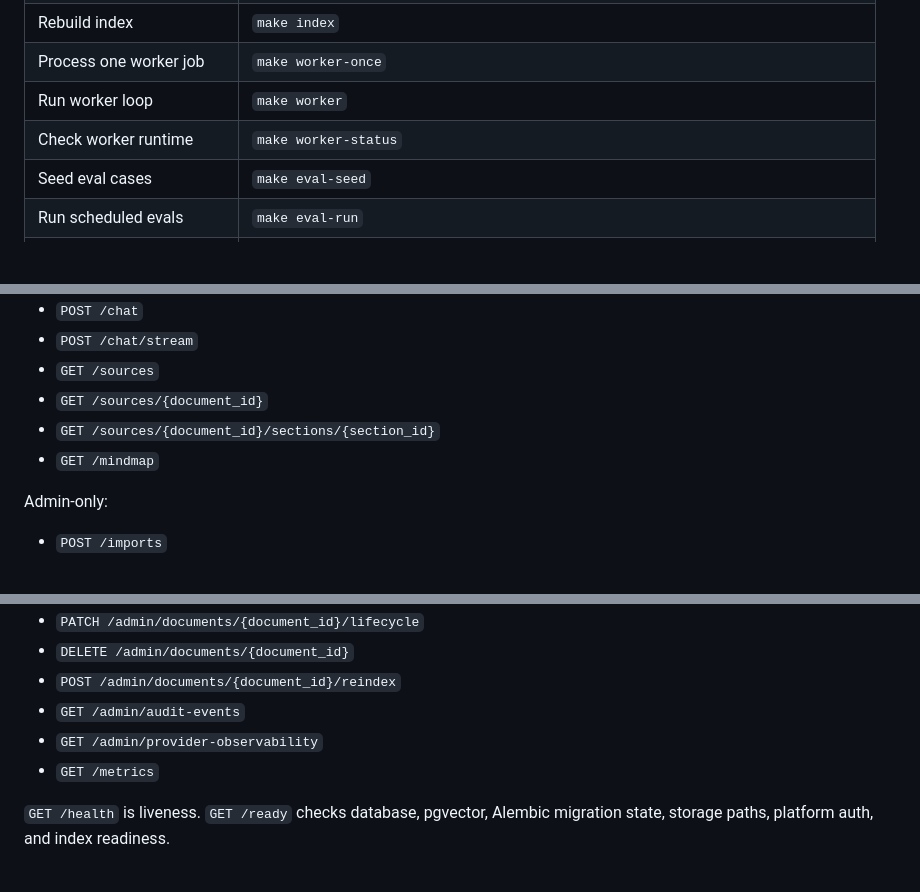
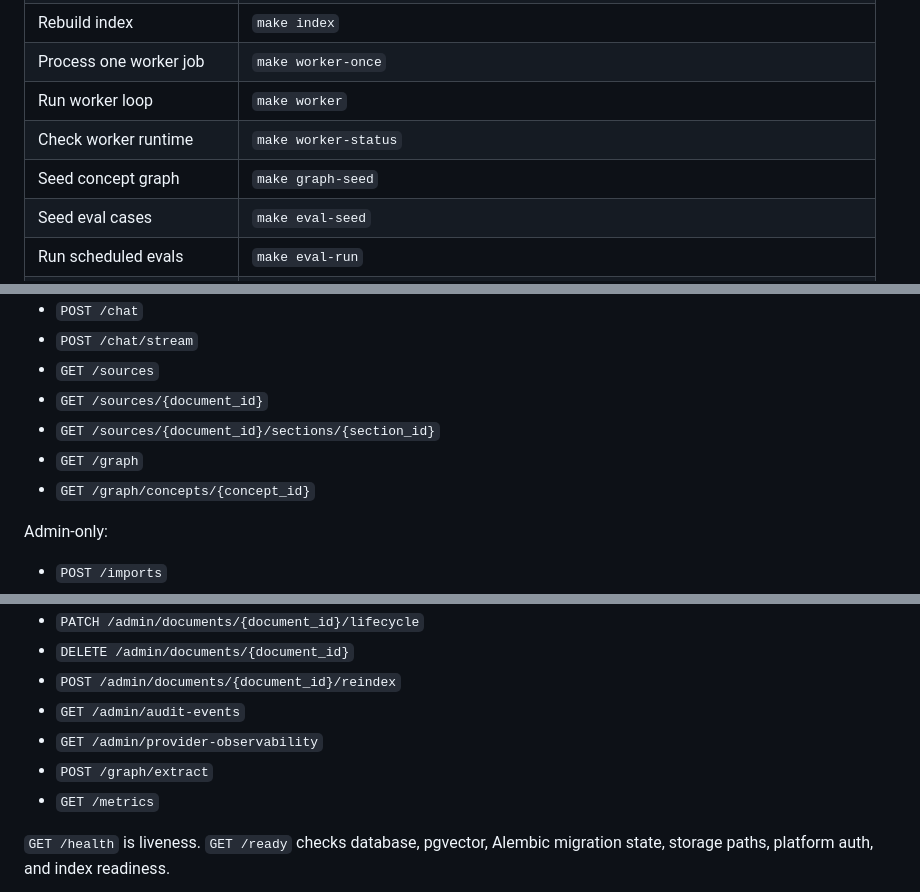
Before and after one commit to gary9630/knowledge-base-qa-bot, a Markdown page: README.md, 3 parts joined by grey strips. Rendered like a GitHub page; blank space fills up the shorter version.

```diff
--- a/README.md
+++ b/README.md
@@ -75,6 +75,7 @@ Local Compose defaults are development-only:
 | Process one worker job | `make worker-once` |
 | Run worker loop | `make worker` |
 | Check worker runtime | `make worker-status` |
+| Seed concept graph | `make graph-seed` |
 | Seed eval cases | `make eval-seed` |
 | Run scheduled evals | `make eval-run` |
 | Unit tests | `make test-unit` |
@@ -180,7 +190,8 @@ Learner-facing:
 - `GET /sources`
 - `GET /sources/{document_id}`
 - `GET /sources/{document_id}/sections/{section_id}`
-- `GET /mindmap`
+- `GET /graph`
+- `GET /graph/concepts/{concept_id}`
 
 Admin-only:
 
@@ -199,6 +210,7 @@ Admin-only:
 - `POST /admin/documents/{document_id}/reindex`
 - `GET /admin/audit-events`
 - `GET /admin/provider-observability`
+- `POST /graph/extract`
 - `GET /metrics`
 
 `GET /health` is liveness. `GET /ready` checks database, pgvector, Alembic migration
```
Also changed, not shown: other parts of README.md (+14 -5 lines), AGENTS.md (+6 -4 lines), ops/deploy.md (+24 -0 lines).
